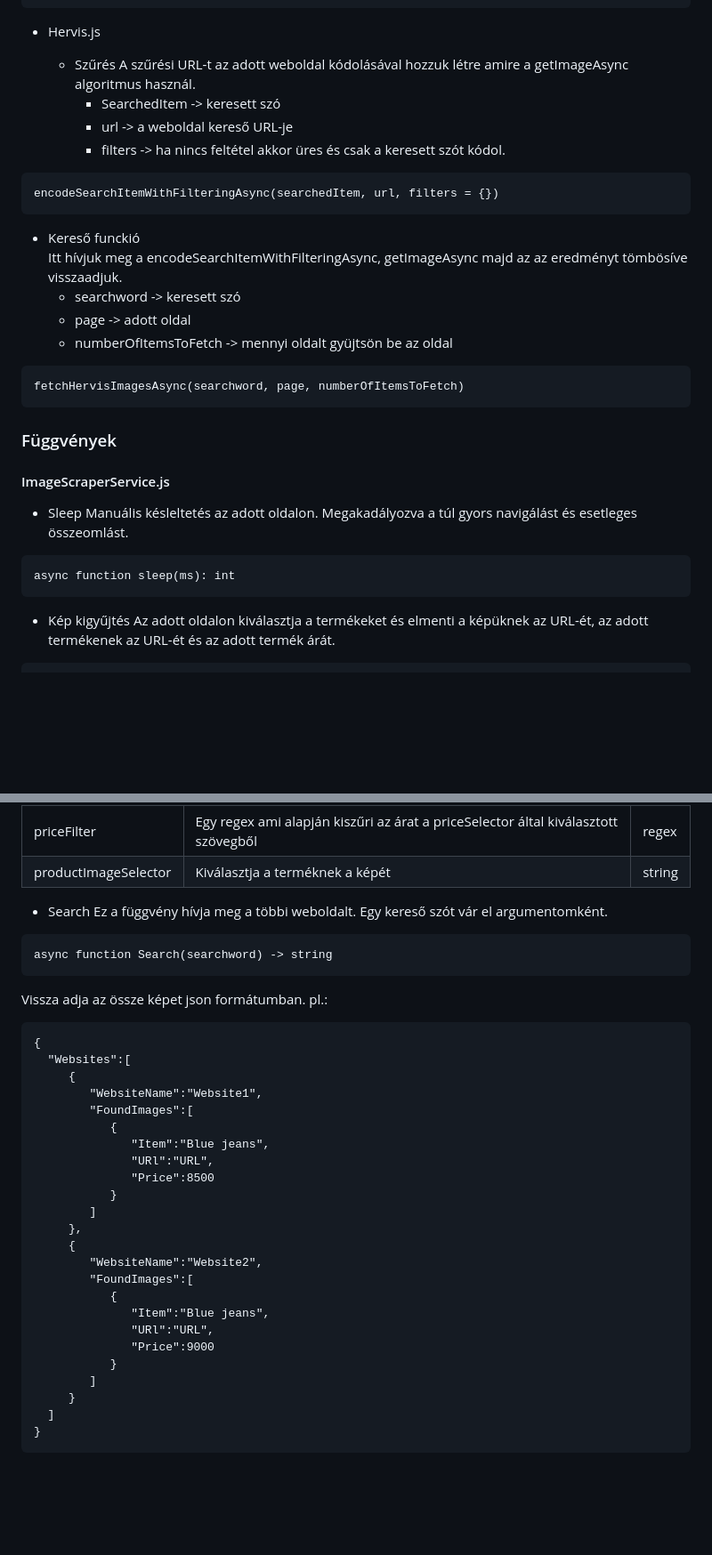
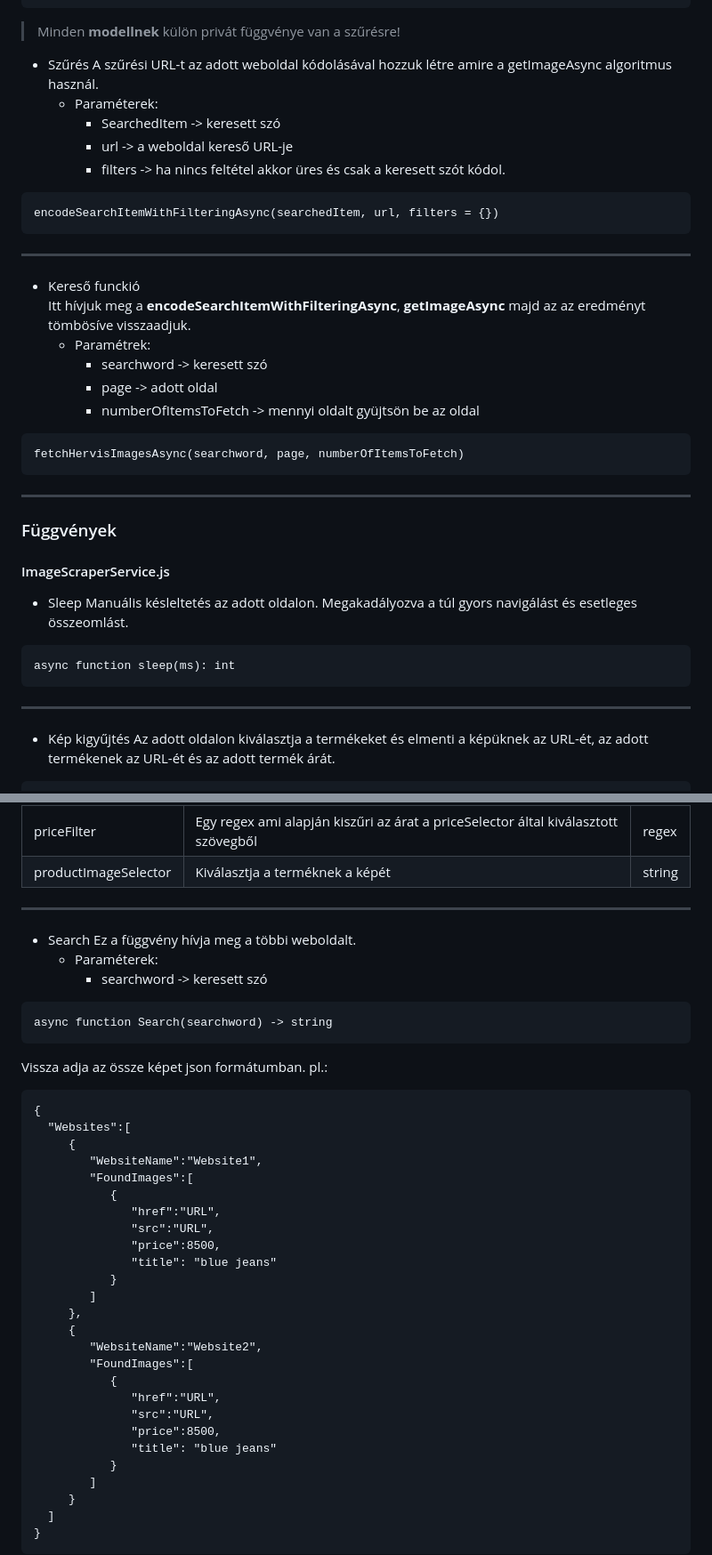
Before and after one commit to gmark1337/budget-arukereso, a Markdown page: README.md, 2 parts joined by grey strips. Shown: that part at 89% size. Rendered like a GitHub page; blank space fills up the shorter version.

Commit message:
updating old image fetching documentation and better spacing

````diff
--- a/README.md
+++ b/README.md
@@ -110,26 +110,30 @@ const filters = {
 };
 ```
 
-- Hervis.js
+> Minden **modellnek** külön privát függvénye van a szűrésre!
 
-    - Szűrés
+   - Szűrés
      A szűrési URL-t az adott weboldal kódolásával hozzuk létre amire a getImageAsync algoritmus használ.
-        - SearchedItem -> keresett szó
-        - url -> a weboldal kereső URL-je
-        - filters -> ha nincs feltétel akkor üres és csak a keresett szót kódol.
+     - Paraméterek:
+        * SearchedItem -> keresett szó
+        * url -> a weboldal kereső URL-je
+        * filters -> ha nincs feltétel akkor üres és csak a keresett szót kódol.
 
 ```
 encodeSearchItemWithFilteringAsync(searchedItem, url, filters = {})
 ```
 
+---
 - Kereső funckió<br>
-  Itt hívjuk meg a encodeSearchItemWithFilteringAsync, getImageAsync majd az az eredményt tömbösíve visszaadjuk.
-    - searchword -> keresett szó
-    - page -> adott oldal
-    - numberOfItemsToFetch -> mennyi oldalt gyüjtsön be az oldal
+  Itt hívjuk meg a **encodeSearchItemWithFilteringAsync**, **getImageAsync** majd az az eredményt tömbösíve visszaadjuk.
+  - Paramétrek:
+    * searchword -> keresett szó
+    * page -> adott oldal
+    * numberOfItemsToFetch -> mennyi oldalt gyüjtsön be az oldal
 ```
 fetchHervisImagesAsync(searchword, page, numberOfItemsToFetch)
 ```
+---
 ### Függvények
 
 #### ImageScraperService.js
@@ -140,7 +144,7 @@ fetchHervisImagesAsync(searchword, page, numberOfItemsToFetch)
 ```
 async function sleep(ms): int
 ```
-
+---
 - Kép kigyűjtés
   Az adott oldalon kiválasztja a termékeket és elmenti a képüknek az URL-ét, az adott termékenek az URL-ét és az adott termék árát.
 
@@ -156,9 +160,11 @@ async function getImagesAsync(page, divSelector, linkSelector, priceSelector, pr
 | priceSelector        | Kiválasztja minden terméknek az árá-t                                              | string |
 | priceFilter          | Egy regex ami alapján kiszűri az árat a priceSelector által kiválasztott szövegből | regex  |
 | productImageSelector | Kiválasztja a terméknek a képét                                                    | string |
-
+---
 - Search
-  Ez a függvény hívja meg a többi weboldalt. Egy kereső szót vár el argumentomként.
+  Ez a függvény hívja meg a többi weboldalt.
+  - Paraméterek:
+      * searchword -> keresett szó
 
 ```
 async function Search(searchword) -> string
@@ -172,9 +178,10 @@ async function Search(searchword) -> string
          "WebsiteName":"Website1",
          "FoundImages":[
             {
-               "Item":"Blue jeans",
-               "URl":"URL",
-               "Price":8500
+               "href":"URL",
+               "src":"URL",
+               "price":8500,
+               "title": "blue jeans"
             }
          ]
       },
@@ -182,9 +189,10 @@ async function Search(searchword) -> string
          "WebsiteName":"Website2",
          "FoundImages":[
             {
-               "Item":"Blue jeans",
-               "URl":"URL",
-               "Price":9000
+               "href":"URL",
+               "src":"URL",
+               "price":8500,
+               "title": "blue jeans"
             }
          ]
       }
````
